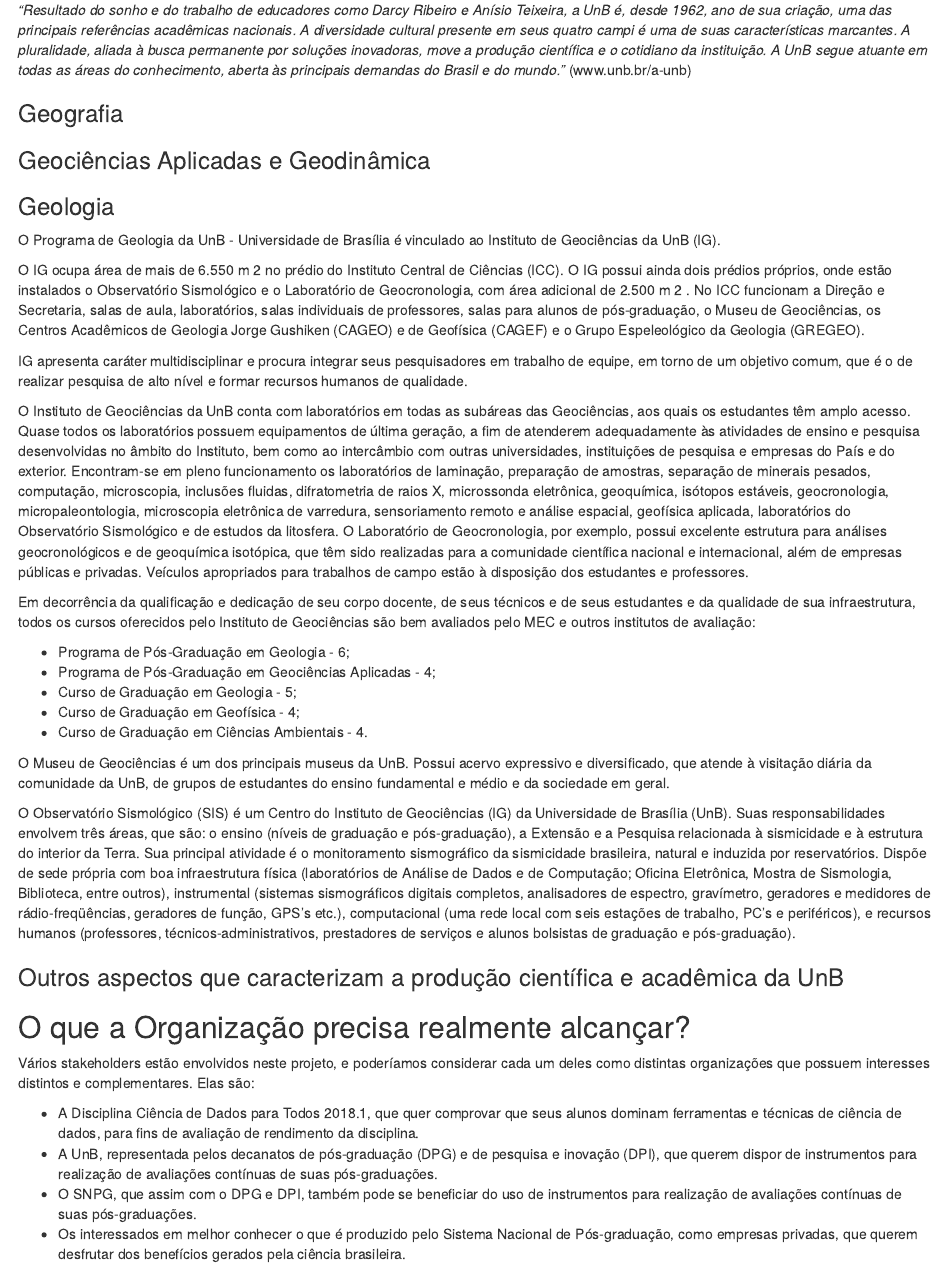
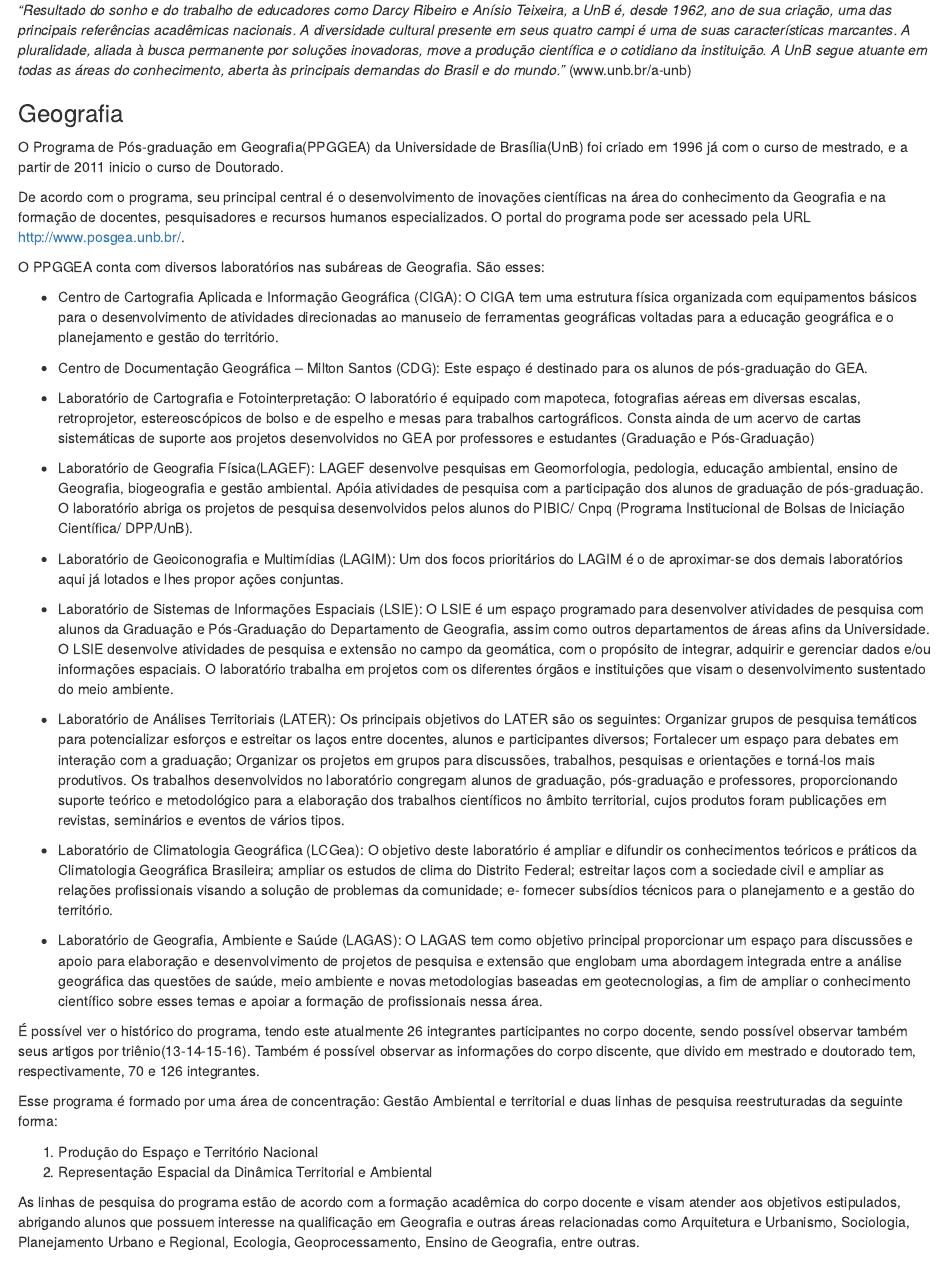
Before and after one commit to luis-gustavo/DS4A-TF, an R Markdown document (AnaliseGeralPosgraduacoesUnB.Rmd): the page in a window 1100 px wide, from 6050 px down. Rendered offline with R 4.5, knitr and Pandoc, with nearby package versions; both versions are drawn in the output format of the newer one.

Commit message:
Added context to PPGGEA

````diff
--- a/AnaliseGeralPosgraduacoesUnB.Rmd
+++ b/AnaliseGeralPosgraduacoesUnB.Rmd
@@ -5,11 +5,11 @@
   Geociências Aplicadas e Geodinâmica
 date: "02/07/2018"
 output:
-  pdf_document: default
-  word_document: default
   html_document:
     df_print: paged
-authors: Diogo Luís Teixeira de Macedo Sampaio, Ricardo Souza Rachaus e Luis Gustavo Avelino de Lima Jacinto
+  word_document: default
+  pdf_document: default
+authors: Diogo Luís Teixeira de Macedo Sampaio, Luis Gustavo Avelino de Lima Jacinto,Ricardo Souza Rachaus
 ---
 
 ```{r setup, include=FALSE}
@@ -169,6 +169,59 @@
 
 ### Geografia
 
+O Programa de Pós-graduação em Geografia(PPGGEA) da Universidade de Brasília(UnB) foi criado em 1996 já com o curso de mestrado, e a partir de 2011
+inicio o curso de Doutorado.
+
+De acordo com o programa, seu principal central é o desenvolvimento de inovações
+científicas na área do conhecimento da Geografia e na formação de docentes,
+pesquisadores e recursos humanos especializados.
+O portal do programa pode ser acessado pela URL http://www.posgea.unb.br/.
+
+O PPGGEA conta com diversos laboratórios nas subáreas de Geografia. São esses:
+
+* Centro de Cartografia Aplicada e Informação Geográfica (CIGA):
+O CIGA tem uma estrutura física organizada com equipamentos básicos para o desenvolvimento de atividades direcionadas ao manuseio de ferramentas geográficas voltadas para a educação geográfica e o planejamento e gestão do território.
+
+* Centro de Documentação Geográfica – Milton Santos (CDG):
+Este espaço é destinado para os alunos de pós-graduação do GEA.
+
+* Laboratório de Cartografia e Fotointerpretação:
+O laboratório é equipado com mapoteca, fotografias aéreas em diversas escalas, retroprojetor, estereoscópicos de bolso e de espelho e mesas para trabalhos cartográficos. Consta ainda de um acervo de cartas sistemáticas de suporte aos projetos desenvolvidos no GEA por professores e estudantes (Graduação e Pós-Graduação)
+
+* Laboratório de Geografia Física(LAGEF):
+LAGEF desenvolve pesquisas em Geomorfologia, pedologia, educação ambiental, ensino de Geografia, biogeografia e gestão ambiental. Apóia atividades de pesquisa com a participação dos alunos de graduação de pós-graduação. O laboratório abriga os projetos de pesquisa desenvolvidos pelos alunos do PIBIC/ Cnpq (Programa Institucional de Bolsas de Iniciação Científica/ DPP/UnB).
+
+* Laboratório de Geoiconografia e Multimídias (LAGIM):
+Um dos focos prioritários do LAGIM é o de aproximar-se dos demais laboratórios aqui já lotados e lhes propor ações conjuntas.
+
+* Laboratório de Sistemas de Informações Espaciais (LSIE):
+O LSIE é um espaço programado para desenvolver atividades de pesquisa com alunos da Graduação e Pós-Graduação do Departamento de Geografia, assim como outros departamentos de áreas afins da Universidade. O LSIE desenvolve atividades de pesquisa e extensão no campo da geomática, com o propósito de integrar, adquirir e gerenciar dados e/ou informações espaciais. O laboratório trabalha em projetos com os diferentes órgãos e instituições que visam o desenvolvimento sustentado do meio ambiente.
+
+* Laboratório de Análises Territoriais (LATER):
+Os principais objetivos do LATER são os seguintes: Organizar grupos de pesquisa temáticos para potencializar esforços e estreitar os laços entre docentes, alunos e participantes diversos; Fortalecer um espaço para debates em interação com a graduação; Organizar os projetos em grupos para discussões, trabalhos, pesquisas e orientações e torná-los mais produtivos. Os trabalhos desenvolvidos no laboratório congregam alunos de graduação, pós-graduação e professores, proporcionando suporte teórico e metodológico para a elaboração dos trabalhos científicos no âmbito territorial, cujos produtos foram publicações em revistas, seminários e eventos de vários tipos.
+
+* Laboratório de Climatologia Geográfica (LCGea):
+O objetivo deste laboratório é ampliar e difundir os conhecimentos teóricos e práticos da Climatologia Geográfica Brasileira; ampliar os estudos de clima do Distrito Federal; estreitar laços com a sociedade civil e ampliar as relações profissionais visando a solução de problemas da comunidade; e- fornecer subsídios técnicos para o planejamento e a gestão do território.
+
+* Laboratório de Geografia, Ambiente e Saúde (LAGAS):
+O LAGAS tem como objetivo principal proporcionar um espaço para discussões e apoio para elaboração e desenvolvimento de projetos de pesquisa e extensão que englobam uma abordagem integrada entre a análise geográfica das questões de saúde, meio ambiente e novas metodologias baseadas em geotecnologias, a fim de ampliar o conhecimento científico sobre esses temas e apoiar a formação de profissionais nessa área.
+
+É possível ver o histórico do programa, tendo este atualmente 26 integrantes
+participantes no corpo docente, sendo possível observar também seus artigos por
+triênio(13-14-15-16). Também é possível observar as informações do corpo discente,
+que divido em mestrado e doutorado tem, respectivamente, 70 e 126 integrantes.
+
+Esse programa é formado por uma área de concentração: Gestão Ambiental e
+territorial e duas linhas de pesquisa reestruturadas da seguinte forma:
+
+1. Produção do Espaço e Território Nacional
+2. Representação Espacial da Dinâmica Territorial e Ambiental
+
+As linhas de pesquisa do programa estão de acordo com a formação acadêmica do
+corpo docente e visam atender aos objetivos estipulados, abrigando alunos que
+possuem interesse na qualificação em Geografia e outras áreas relacionadas como
+Arquitetura e Urbanismo, Sociologia, Planejamento Urbano e Regional, Ecologia,
+Geoprocessamento, Ensino de Geografia, entre outras.
 
 
 ### Geociências Aplicadas e Geodinâmica
````
